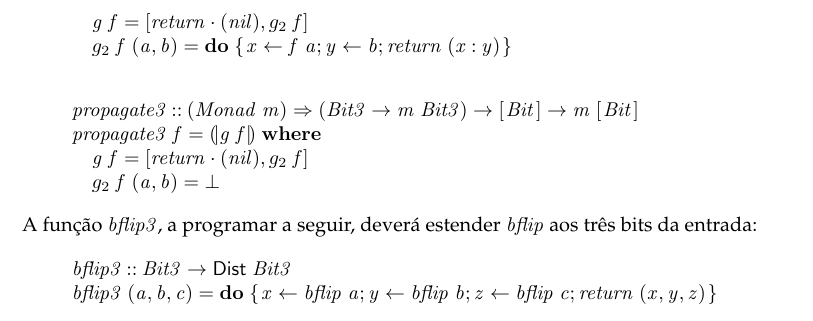
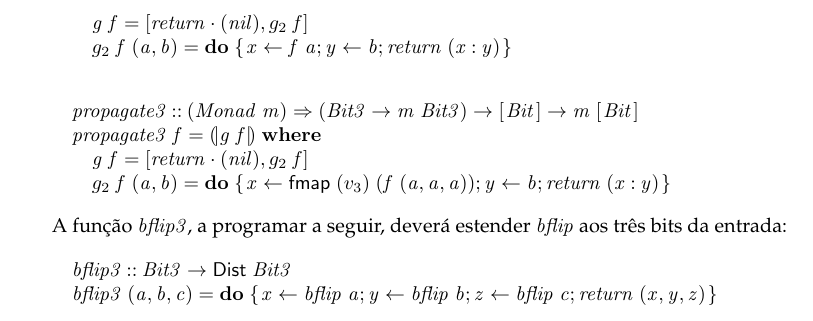
Before and after one commit to DiogoUM/CP, a LaTeX document (cp2122t/cp2122t.tex): part of page 17 of 19, cut so that both start at the same text. Compiled offline with pdfLaTeX.

Commit message:
aqui tens

```diff
--- a/cp2122t/cp2122t.tex
+++ b/cp2122t/cp2122t.tex
@@ -1608,9 +1608,10 @@ Nota: Ao correr a função \ensuremath{\Varid{teste}} já definida o ficheiro ht
 \>[4]{}\Varid{g}\;\Varid{f}\mathrel{=}\alt{\Varid{return}\comp (\Varid{nil})}{g_2 \;\Varid{f}}{}\<[E]%
 \\
 \>[B]{}\hsindent{4}{}\<[4]%
-\>[4]{}g_2 \;\Varid{f}\;(\Varid{a},\Varid{b})\mathrel{=}\bot {}\<[E]%
-\ColumnHook
-\end{hscode}\resethooks
+\>[4]{}g_2 \;\Varid{f}\;(\Varid{a},\Varid{b})\mathrel{=}\mathbf{do}\;\{\mskip1.5mu \Varid{x}\leftarrow \mathsf{fmap}\;(v_3 )\;(\Varid{f}\;(\Varid{a},\Varid{a},\Varid{a}));\Varid{y}\leftarrow \Varid{b};\Varid{return}\;(\Varid{x}\mathbin{:}\Varid{y})\mskip1.5mu\}{}\<[E]%
+\ColumnHook
+\end{hscode}\resethooks
+
 A função \ensuremath{\Varid{bflip3}}, a programar a seguir, deverá estender \ensuremath{\Varid{bflip}} aos três bits da entrada:
 
 \begin{hscode}\SaveRestoreHook
```
Also changed, not shown: cp2122t/cp2122t.pdf, 2 other files.
